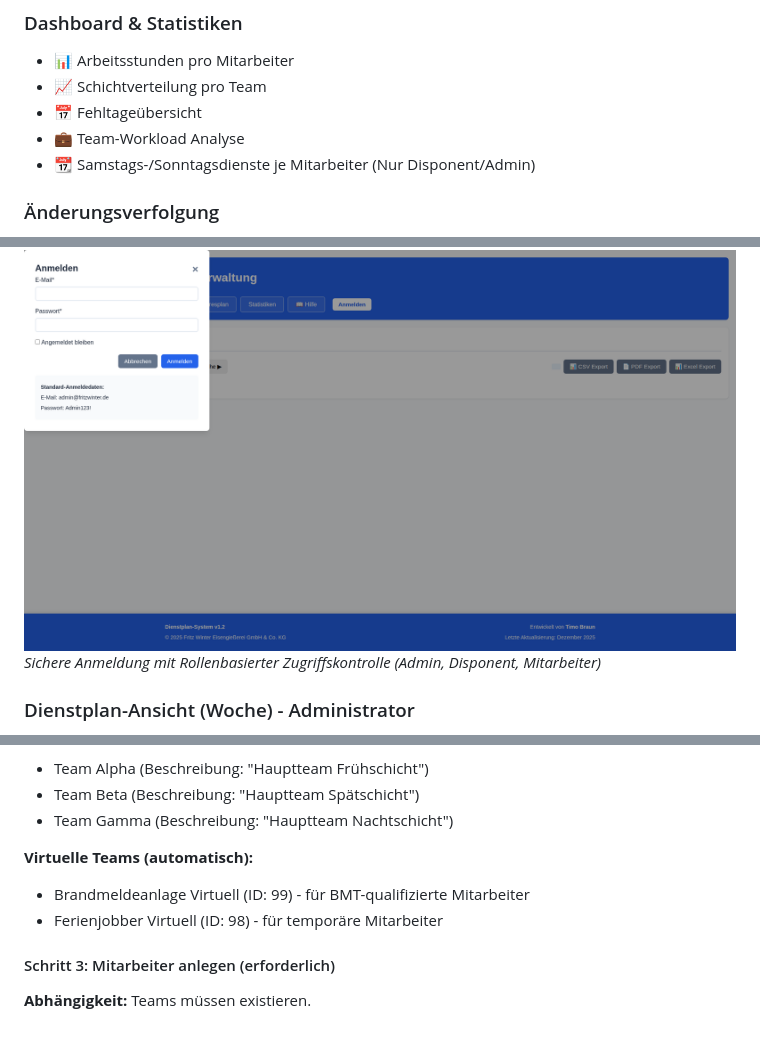
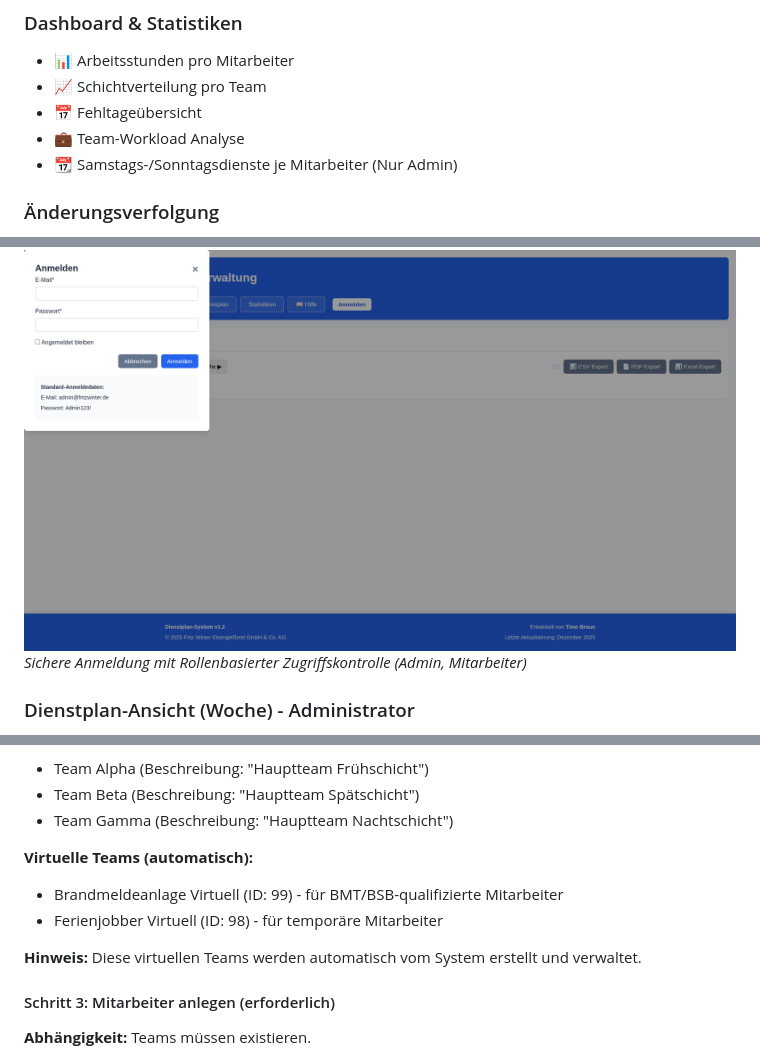
Before and after one commit to TimUx/Dienstplan, a Markdown page: README.md, 3 parts joined by grey strips. Rendered like a GitHub page; blank space fills up the shorter version.

```diff
--- a/README.md
+++ b/README.md
@@ -105,7 +105,7 @@ Das System verwendet **Google OR-Tools CP-SAT Solver** für optimale Schichtplan
 - 📈 Schichtverteilung pro Team
 - 📅 Fehltageübersicht
 - 💼 Team-Workload Analyse
-- 📆 Samstags-/Sonntagsdienste je Mitarbeiter (Nur Disponent/Admin)
+- 📆 Samstags-/Sonntagsdienste je Mitarbeiter (Nur Admin)
 
 ### Änderungsverfolgung
 - 📝 Jede Schichtänderung wird protokolliert
@@ -123,7 +123,7 @@ Das System verwendet **Google OR-Tools CP-SAT Solver** für optimale Schichtplan
 
 ### Anmeldung
 ![Anmeldedialog](docs/screenshots/00-login-modal.png)
-*Sichere Anmeldung mit Rollenbasierter Zugriffskontrolle (Admin, Disponent, Mitarbeiter)*
+*Sichere Anmeldung mit Rollenbasierter Zugriffskontrolle (Admin, Mitarbeiter)*
 
 ### Dienstplan-Ansicht (Woche) - Administrator
 ![Dienstplan Wochenansicht Administrator](docs/screenshots/03-schedule-week-admin.png)
@@ -407,8 +407,10 @@ python main.py init-db
 - Team Gamma (Beschreibung: "Hauptteam Nachtschicht")
 
 **Virtuelle Teams (automatisch):**
-- Brandmeldeanlage Virtuell (ID: 99) - für BMT-qualifizierte Mitarbeiter
+- Brandmeldeanlage Virtuell (ID: 99) - für BMT/BSB-qualifizierte Mitarbeiter
 - Ferienjobber Virtuell (ID: 98) - für temporäre Mitarbeiter
+
+**Hinweis:** Diese virtuellen Teams werden automatisch vom System erstellt und verwaltet.
 
 #### Schritt 3: Mitarbeiter anlegen (erforderlich)
 
```
Also changed, not shown: other parts of README.md (+22 -22 lines), BENUTZERHANDBUCH.md (+23 -51 lines), MEHRFACHAUSWAHL_ANLEITUNG.md (+2 -3 lines).
